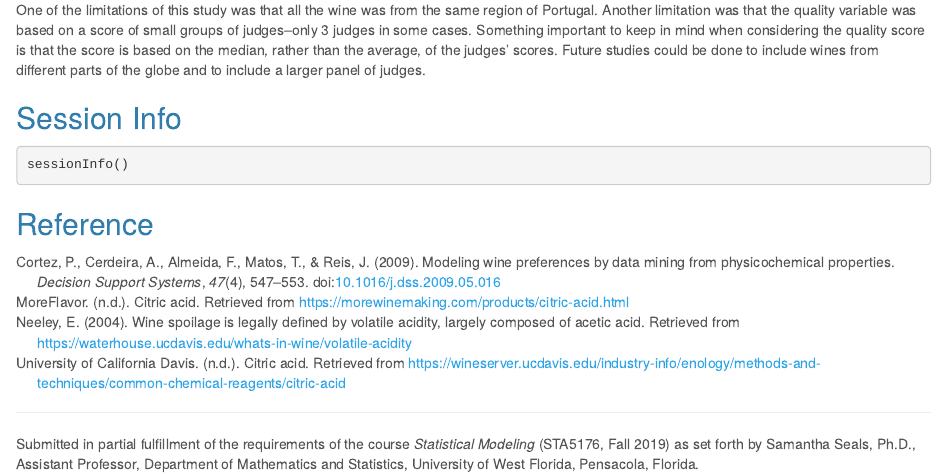
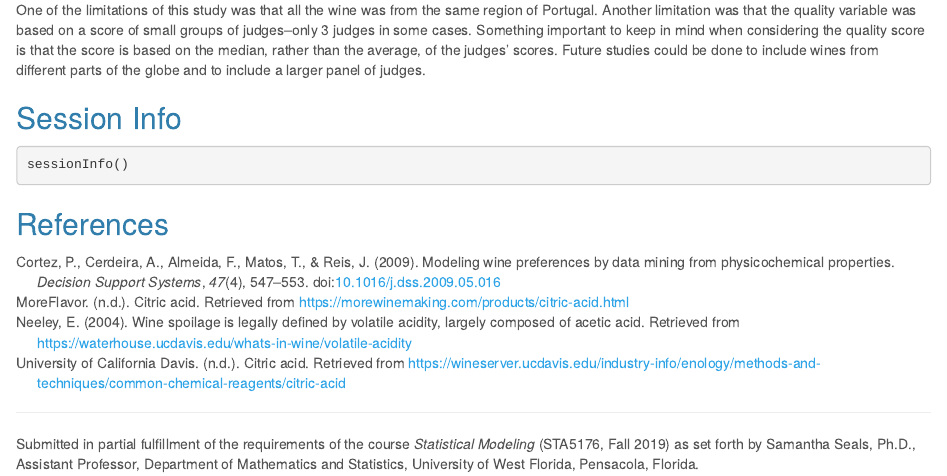
Before and after one commit to eyer/sta5176-g2, an R Markdown document (project.Rmd): the page in a window 1100 px wide, from 2260 px down. Rendered offline with R 4.5, knitr and Pandoc, with nearby package versions; the code chunks are not run, so their results and figures are left out.

Commit message:
changed section head from Reference to References

````diff
--- a/project.Rmd
+++ b/project.Rmd
@@ -280,4 +280,4 @@ One of the limitations of this study was that all the wine was from the same reg
 sessionInfo()
 ```
 
-## Reference
+## References
````
